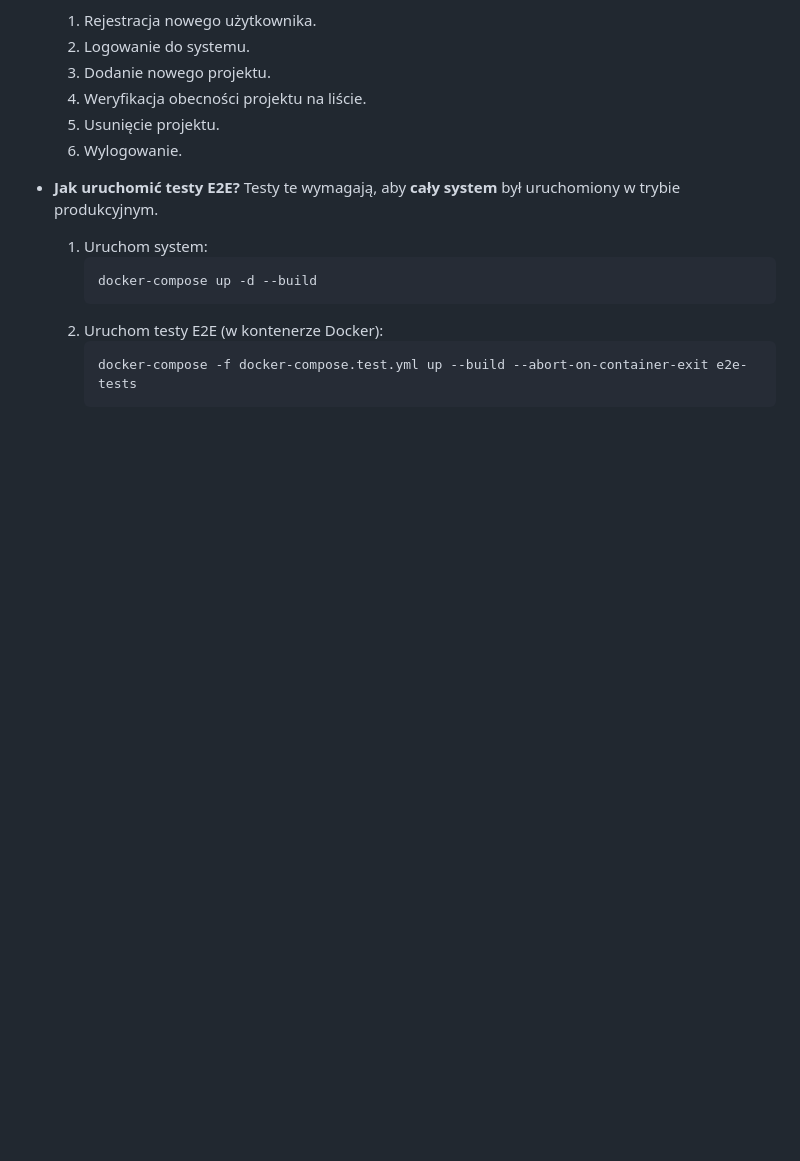
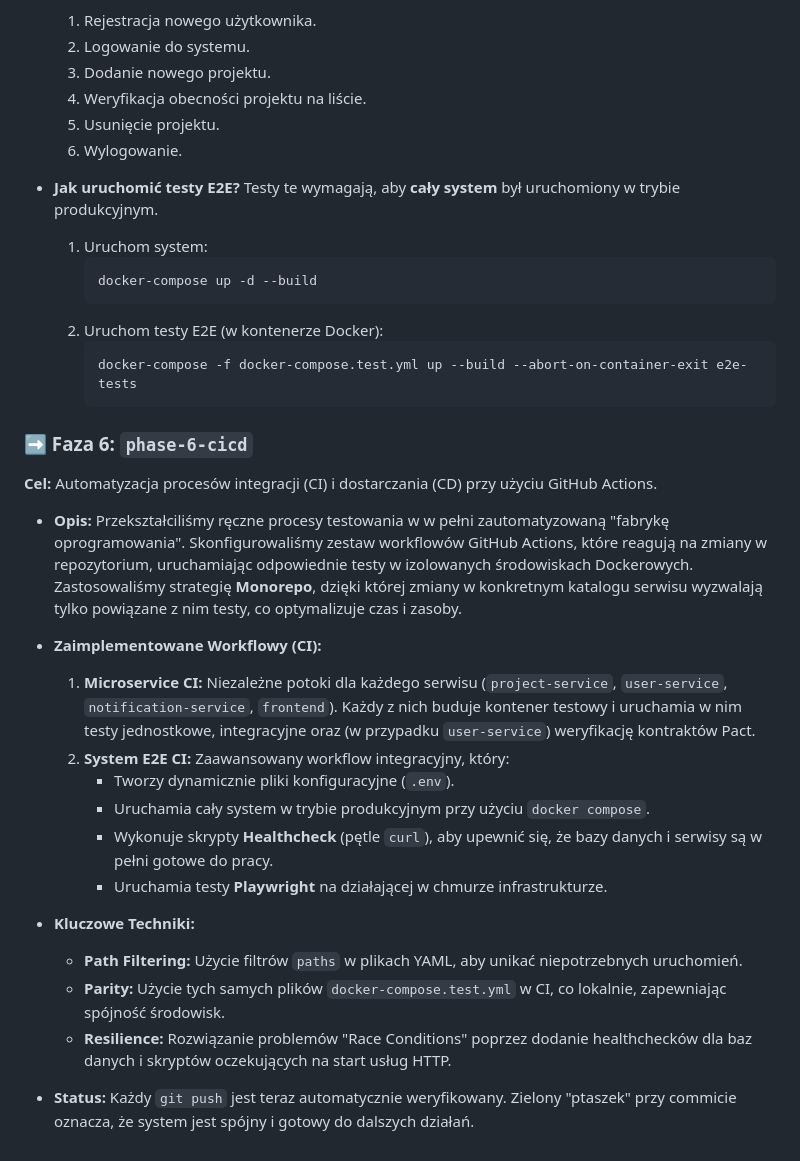
Before and after one commit to pbobinsk/Prost-o-Projekt, a Markdown page: README.md, the part around the change. Rendered like a GitHub page; blank space fills up the shorter version.

Commit message:
docs: Add Phase 6 CI/CD description to README

````diff
--- a/README.md
+++ b/README.md
@@ -158,3 +158,26 @@ Każda faza ewolucji projektu znajduje się na osobnej, niezależnej gałęzi. A
         ```bash
         docker-compose -f docker-compose.test.yml up --build --abort-on-container-exit e2e-tests
         ```
+
+### ➡️ Faza 6: `phase-6-cicd`
+
+**Cel:** Automatyzacja procesów integracji (CI) i dostarczania (CD) przy użyciu GitHub Actions.
+
+*   **Opis:**
+    Przekształciliśmy ręczne procesy testowania w w pełni zautomatyzowaną "fabrykę oprogramowania". Skonfigurowaliśmy zestaw workflowów GitHub Actions, które reagują na zmiany w repozytorium, uruchamiając odpowiednie testy w izolowanych środowiskach Dockerowych. Zastosowaliśmy strategię **Monorepo**, dzięki której zmiany w konkretnym katalogu serwisu wyzwalają tylko powiązane z nim testy, co optymalizuje czas i zasoby.
+
+*   **Zaimplementowane Workflowy (CI):**
+    1.  **Microservice CI:** Niezależne potoki dla każdego serwisu (`project-service`, `user-service`, `notification-service`, `frontend`). Każdy z nich buduje kontener testowy i uruchamia w nim testy jednostkowe, integracyjne oraz (w przypadku `user-service`) weryfikację kontraktów Pact.
+    2.  **System E2E CI:** Zaawansowany workflow integracyjny, który:
+        *   Tworzy dynamicznie pliki konfiguracyjne (`.env`).
+        *   Uruchamia cały system w trybie produkcyjnym przy użyciu `docker compose`.
+        *   Wykonuje skrypty **Healthcheck** (pętle `curl`), aby upewnić się, że bazy danych i serwisy są w pełni gotowe do pracy.
+        *   Uruchamia testy **Playwright** na działającej w chmurze infrastrukturze.
+
+*   **Kluczowe Techniki:**
+    *   **Path Filtering:** Użycie filtrów `paths` w plikach YAML, aby unikać niepotrzebnych uruchomień.
+    *   **Parity:** Użycie tych samych plików `docker-compose.test.yml` w CI, co lokalnie, zapewniając spójność środowisk.
+    *   **Resilience:** Rozwiązanie problemów "Race Conditions" poprzez dodanie healthchecków dla baz danych i skryptów oczekujących na start usług HTTP.
+
+*   **Status:**
+    Każdy `git push` jest teraz automatycznie weryfikowany. Zielony "ptaszek" przy commicie oznacza, że system jest spójny i gotowy do dalszych działań.
````
